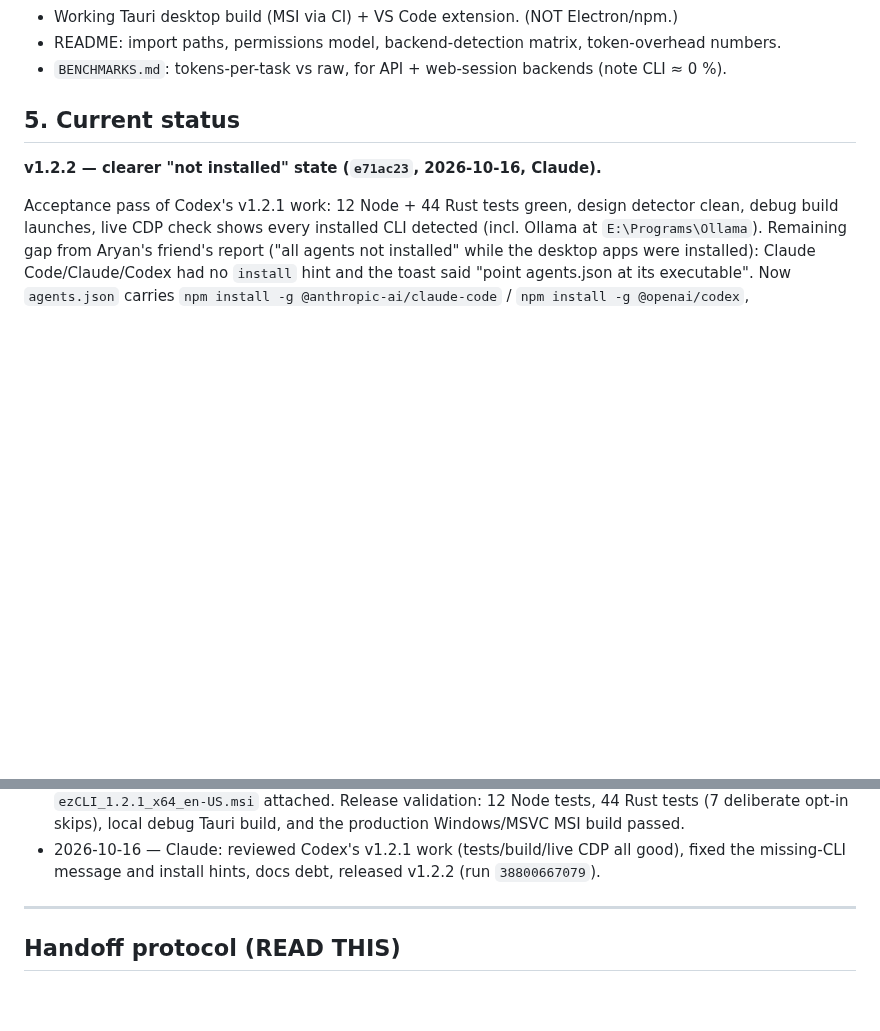
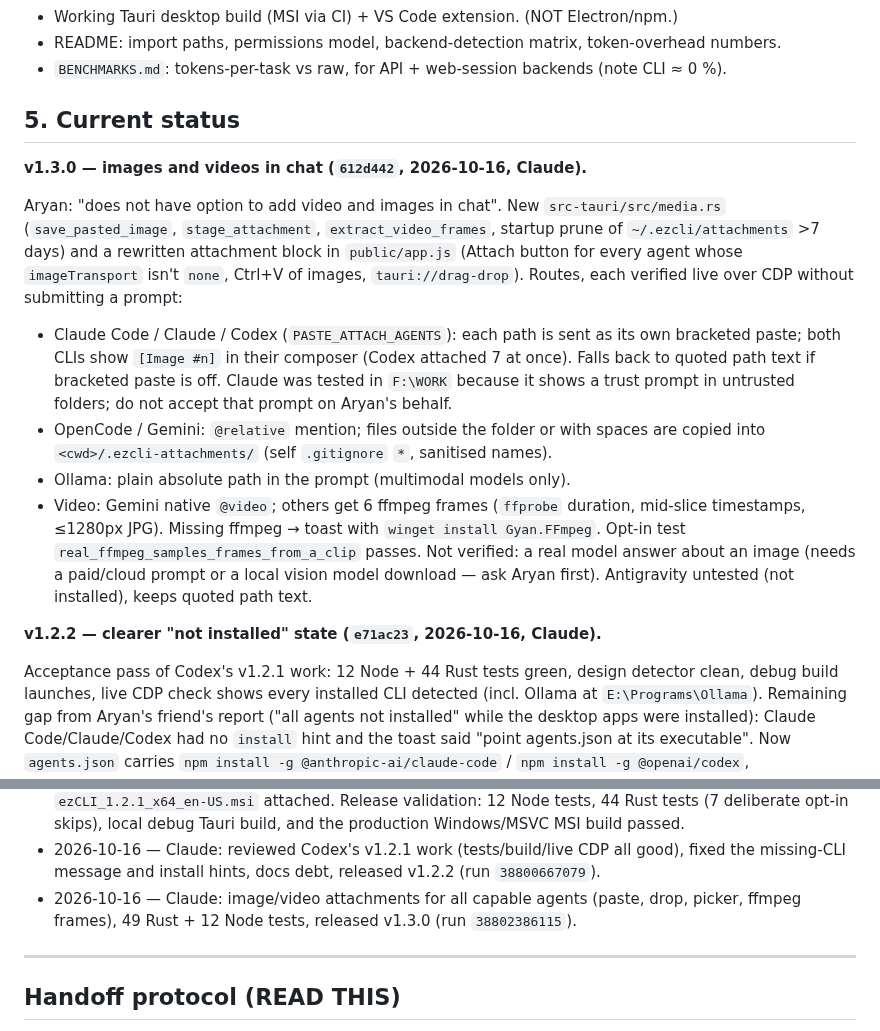
Before and after one commit to Aryansingh0783/ezCLI, a Markdown page: HANDOFF.md, 2 parts joined by grey strips. Drawn GitHub-style; blank space fills up the shorter version.

Commit message:
handoff: record v1.3.0 media attachments

```diff
--- a/HANDOFF.md
+++ b/HANDOFF.md
@@ -160,6 +160,30 @@ UI polish rides along in every PR; don't batch it.
 - `BENCHMARKS.md`: tokens-per-task vs raw, for API + web-session backends (note CLI ≈ 0 %).
 
 ## 5. Current status
+
+**v1.3.0 — images and videos in chat (`612d442`, 2026-10-16, Claude).**
+
+Aryan: "does not have option to add video and images in chat". New
+`src-tauri/src/media.rs` (`save_pasted_image`, `stage_attachment`,
+`extract_video_frames`, startup prune of `~/.ezcli/attachments` >7 days) and a
+rewritten attachment block in `public/app.js` (Attach button for every agent
+whose `imageTransport` isn't `none`, Ctrl+V of images, `tauri://drag-drop`).
+Routes, each verified live over CDP without submitting a prompt:
+- Claude Code / Claude / Codex (`PASTE_ATTACH_AGENTS`): each path is sent as
+  its own bracketed paste; both CLIs show `[Image #n]` in their composer
+  (Codex attached 7 at once). Falls back to quoted path text if bracketed
+  paste is off. Claude was tested in `F:\WORK` because it shows a trust prompt
+  in untrusted folders; do not accept that prompt on Aryan's behalf.
+- OpenCode / Gemini: `@relative` mention; files outside the folder or with
+  spaces are copied into `<cwd>/.ezcli-attachments/` (self `.gitignore` `*`,
+  sanitised names).
+- Ollama: plain absolute path in the prompt (multimodal models only).
+- Video: Gemini native `@video`; others get 6 ffmpeg frames (`ffprobe`
+  duration, mid-slice timestamps, ≤1280px JPG). Missing ffmpeg → toast with
+  `winget install Gyan.FFmpeg`. Opt-in test `real_ffmpeg_samples_frames_from_a_clip` passes.
+Not verified: a real model answer about an image (needs a paid/cloud prompt or
+a local vision model download — ask Aryan first). Antigravity untested (not
+installed), keeps quoted path text.
 
 **v1.2.2 — clearer "not installed" state (`e71ac23`, 2026-10-16, Claude).**
 
@@ -647,6 +671,9 @@ when PR 1 started; latest tag `v1.1.0`.
 - 2026-10-16 — Claude: reviewed Codex's v1.2.1 work (tests/build/live CDP all
   good), fixed the missing-CLI message and install hints, docs debt, released
   v1.2.2 (run `38800667079`).
+- 2026-10-16 — Claude: image/video attachments for all capable agents
+  (paste, drop, picker, ffmpeg frames), 49 Rust + 12 Node tests, released v1.3.0
+  (run `38802386115`).
 
 ---
 
```
